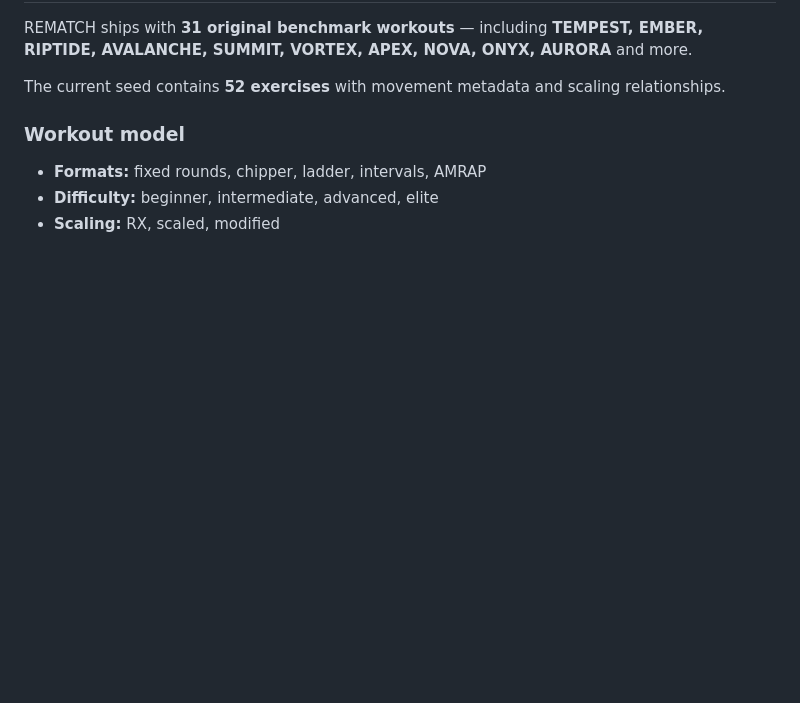
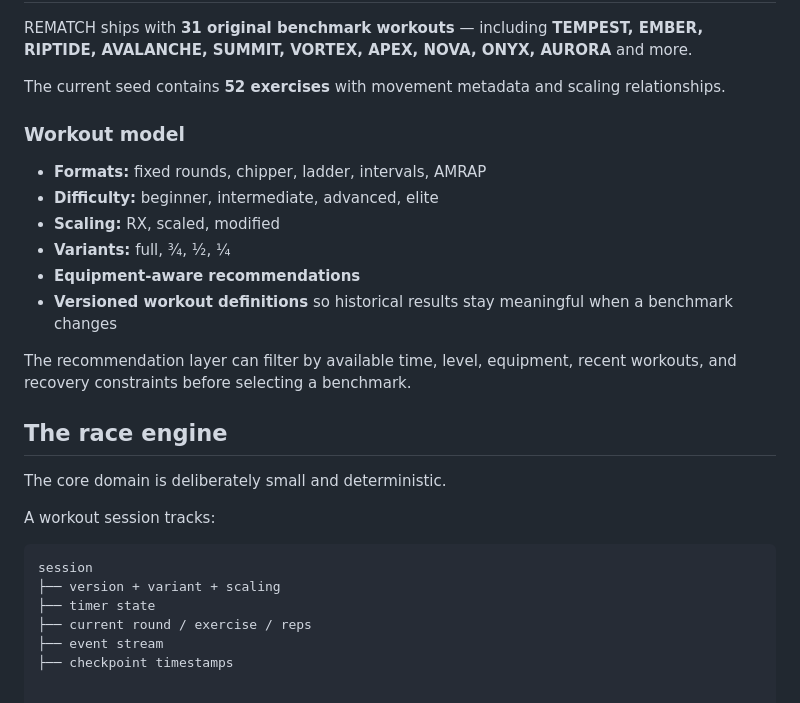
Before and after one commit to sdziupin/Rematch, a Markdown page: README.md, the part around the change. Rendered like a GitHub page; blank space fills up the shorter version.

Commit message:
docs: add training library

````diff
--- a/README.md
+++ b/README.md
@@ -92,3 +92,22 @@ The current seed contains **52 exercises** with movement metadata and scaling re
 - **Formats:** fixed rounds, chipper, ladder, intervals, AMRAP
 - **Difficulty:** beginner, intermediate, advanced, elite
 - **Scaling:** RX, scaled, modified
+- **Variants:** full, ¾, ½, ¼
+- **Equipment-aware recommendations**
+- **Versioned workout definitions** so historical results stay meaningful when a benchmark changes
+
+The recommendation layer can filter by available time, level, equipment, recent workouts, and recovery constraints before selecting a benchmark.
+
+## The race engine
+
+The core domain is deliberately small and deterministic.
+
+A workout session tracks:
+
+```text
+session
+├── version + variant + scaling
+├── timer state
+├── current round / exercise / reps
+├── event stream
+├── checkpoint timestamps
````
